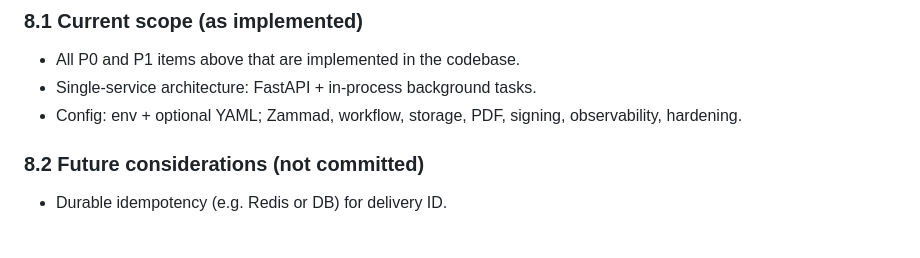
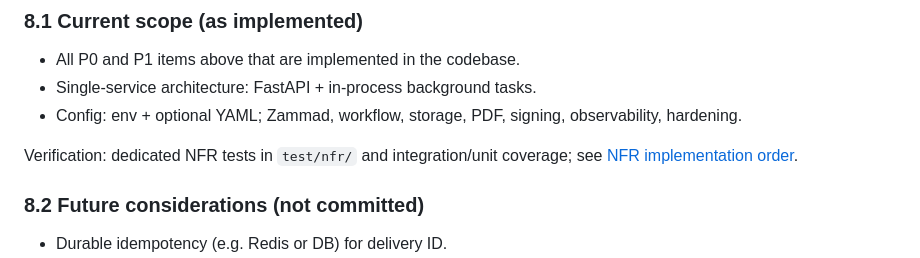
Before and after one commit to sebastianspicker/zammad-ticket-archiver, a Markdown page: docs/PRD.md, the part around the change. Drawn GitHub-style; blank space fills up the shorter version.

Commit message:
docs: PRD §8.1 add verification pointer to NFR tests
Co-authored-by: Cursor <cursoragent@cursor.com>

```diff
--- a/docs/PRD.md
+++ b/docs/PRD.md
@@ -212,6 +212,8 @@ Processing is asynchronous (202 Accepted); path and security are configurable an
 - Single-service architecture: FastAPI + in-process background tasks.
 - Config: env + optional YAML; Zammad, workflow, storage, PDF, signing, observability, hardening.
 
+Verification: dedicated NFR tests in `test/nfr/` and integration/unit coverage; see [NFR implementation order](NFR-implementation-order.md).
+
 ### 8.2 Future considerations (not committed)
 
 - Durable idempotency (e.g. Redis or DB) for delivery ID.
```
